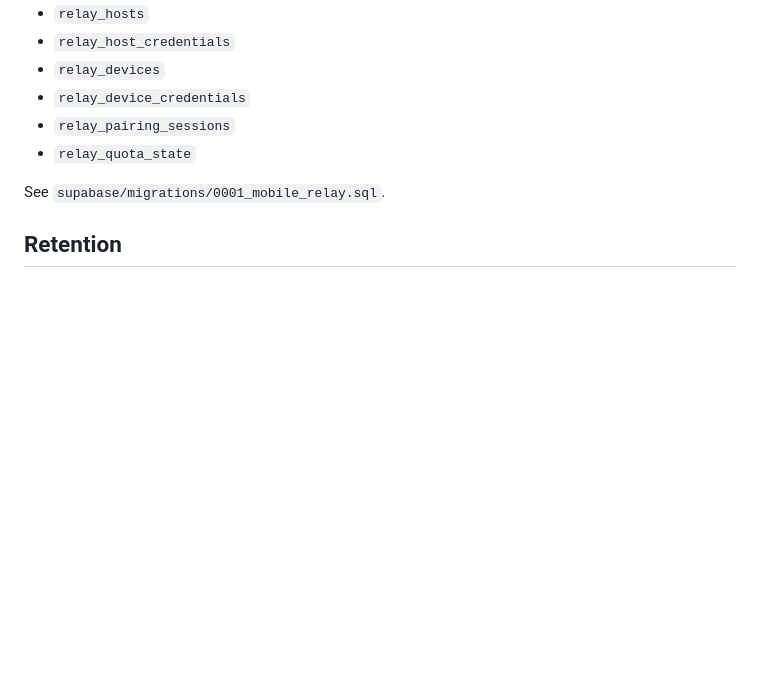
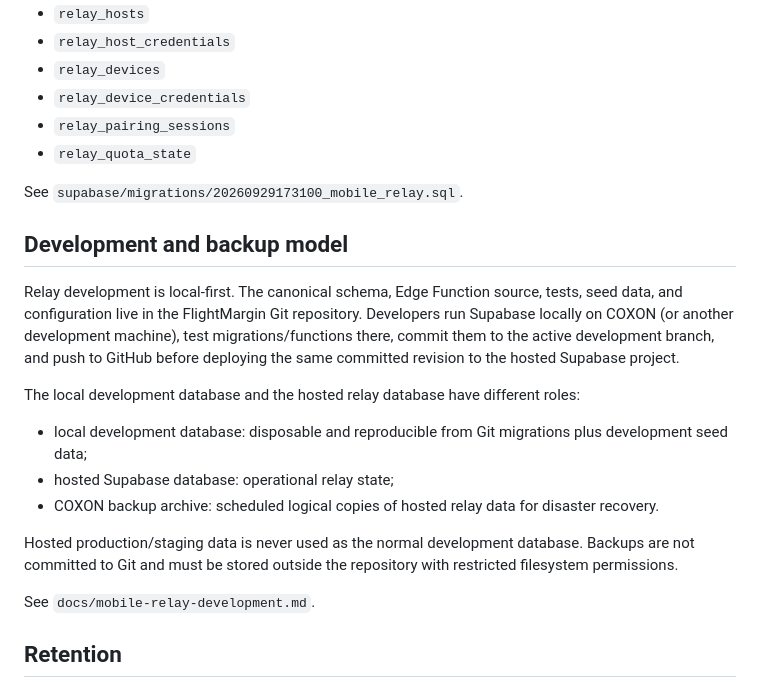
Before and after one commit to gmstd66/flightmargin, a Markdown page: docs/mobile-relay-design.md, the part around the change. Drawn GitHub-style; blank space fills up the shorter version.

Commit message:
Align relay design with local-first workflow

```diff
--- a/docs/mobile-relay-design.md
+++ b/docs/mobile-relay-design.md
@@ -269,7 +269,31 @@ I-01 defines:
 - `relay_pairing_sessions`
 - `relay_quota_state`
 
-See `supabase/migrations/0001_mobile_relay.sql`.
+See `supabase/migrations/20260929173100_mobile_relay.sql`.
+
+## Development and backup model
+
+Relay development is local-first. The canonical schema, Edge Function source,
+tests, seed data, and configuration live in the FlightMargin Git repository.
+Developers run Supabase locally on COXON (or another development machine), test
+migrations/functions there, commit them to the active development branch, and
+push to GitHub before deploying the same committed revision to the hosted
+Supabase project.
+
+The local development database and the hosted relay database have different
+roles:
+
+- local development database: disposable and reproducible from Git migrations
+  plus development seed data;
+- hosted Supabase database: operational relay state;
+- COXON backup archive: scheduled logical copies of hosted relay data for
+  disaster recovery.
+
+Hosted production/staging data is never used as the normal development
+database. Backups are not committed to Git and must be stored outside the
+repository with restricted filesystem permissions.
+
+See `docs/mobile-relay-development.md`.
 
 ## Retention
 
```
